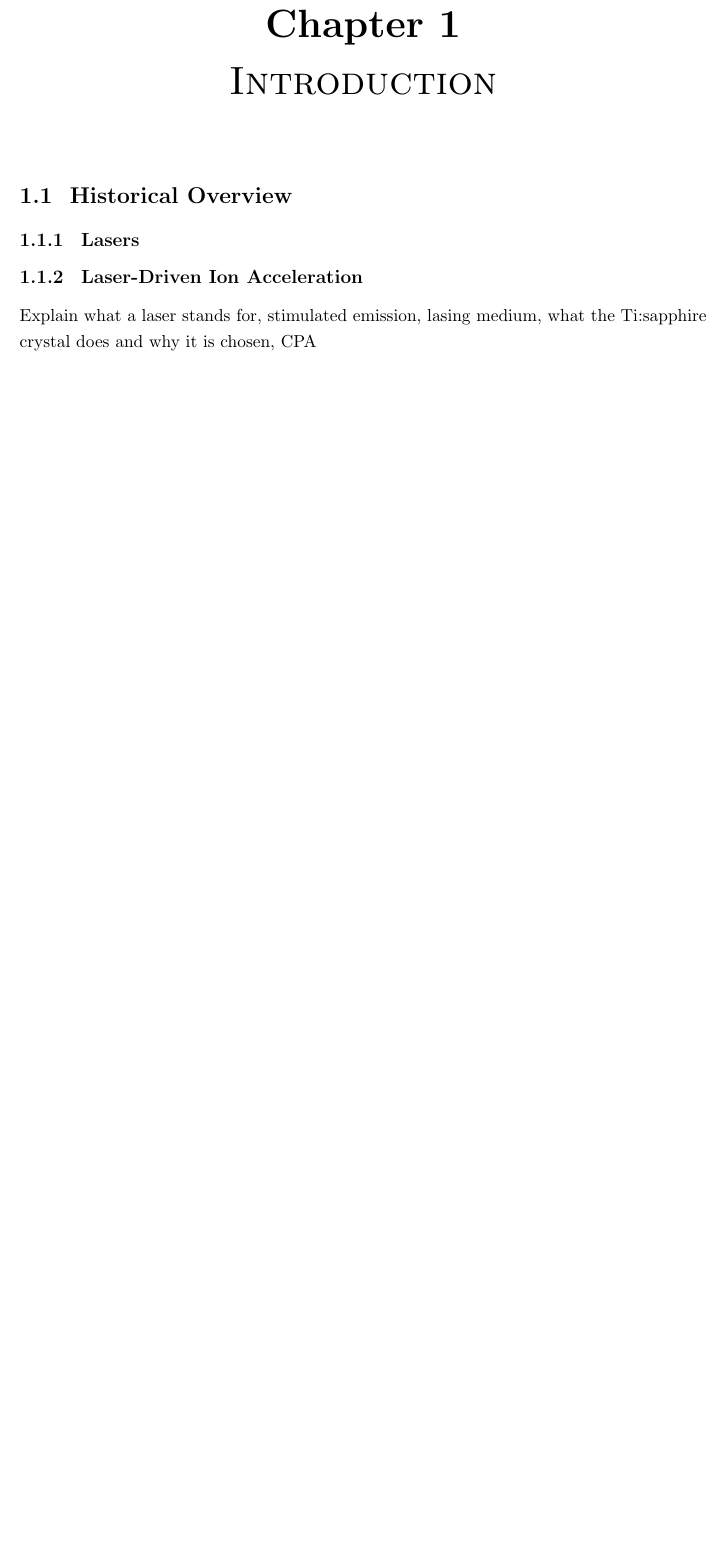
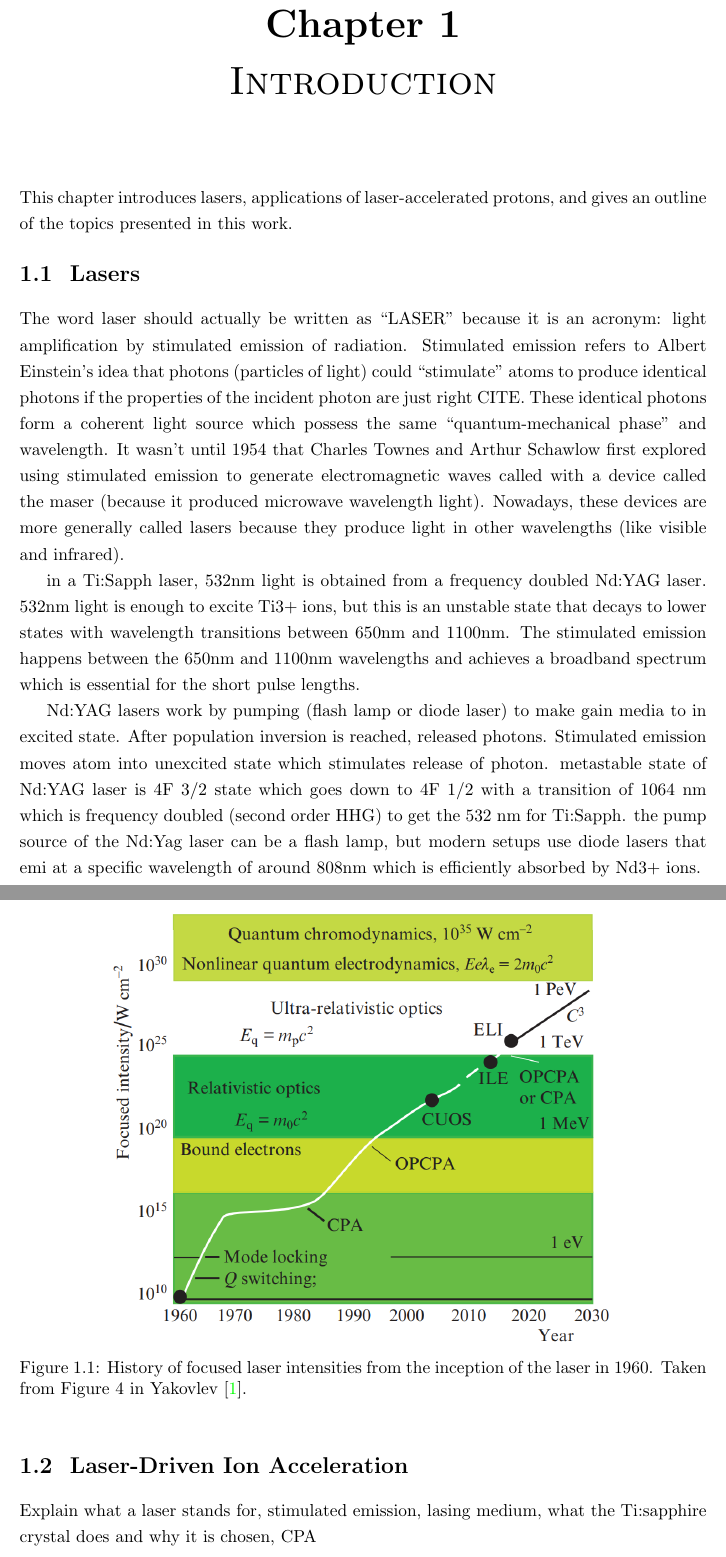
Before and after one commit to ronak-n-desai/ronak-desai-dissertation, a LaTeX thesis (template.tex, which reads chap1.tex): part of page 20 of 117 before the commit and two parts of pages 21 and 22 of 120 after it, the two joined at a grey line, cut so that both start at the same text, the shorter picture padded with empty space. Compiled offline with pdfLaTeX.

Commit message:
ch1 updates

```diff
--- a/chap1.tex
+++ b/chap1.tex
@@ -1,10 +1,22 @@
 \chapter{Introduction}
+This chapter introduces lasers, applications of laser-accelerated protons, and gives an outline of the topics presented in this work.
 
-\section{Historical Overview}
+\section{Lasers}
 
-\subsection{Lasers}
+The word laser should actually be written as ``LASER'' because it is an acronym: light amplification by stimulated emission of radiation. Stimulated emission refers to Albert Einstein's idea that photons (particles of light) could ``stimulate'' atoms to produce identical photons if the properties of the incident photon are just right CITE. These identical photons form a coherent light source which possess the same ``quantum-mechanical phase'' and wavelength. It wasn't until 1954 that Charles Townes and Arthur Schawlow first explored using stimulated emission to generate electromagnetic waves called with a device called the maser (because it produced microwave wavelength light). Nowadays, these devices are more generally called lasers because they produce light in other wavelengths (like visible and infrared).
 
-\subsection{Laser-Driven Ion Acceleration}
+in a Ti:Sapph laser, 532nm light is obtained from a frequency doubled Nd:YAG laser. 532nm light is enough to excite Ti3+ ions, but this is an unstable state that decays to lower states with wavelength transitions between 650nm and 1100nm. The stimulated emission happens between the 650nm and 1100nm wavelengths and achieves a broadband spectrum which is essential for the short pulse lengths.
+
+Nd:YAG lasers work by pumping (flash lamp or diode laser) to make gain media to in excited state. After population inversion is reached, released photons. Stimulated emission moves atom into unexcited state which stimulates release of photon. metastable state of Nd:YAG laser is 4F 3/2 state which goes down to 4F 1/2 with a transition of 1064 nm which is frequency doubled (second order HHG) to get the 532 nm for Ti:Sapph. the pump source of the Nd:Yag laser can be a flash lamp, but modern setups use diode lasers that emi at a specific wavelength of around 808nm which is efficiently absorbed by Nd3+ ions.
+
+\begin{figure}
+	\centering
+	\includegraphics[width=0.75\linewidth]{planning/images/laser_history.PNG}
+	\caption{History of focused laser intensities from the inception of the laser in 1960. Taken from Figure 4 in Yakovlev \cite{Yakovlev_2014_QE}.}
+	\label{fig:laser_history}
+\end{figure}
+
+\section{Laser-Driven Ion Acceleration}
 
 Explain what a laser stands for, stimulated emission, lasing medium, what the Ti:sapphire crystal does and why it is chosen, CPA
 
```
Also changed, not shown: motivation.bib (+15 -0 lines), template-abstract.tex (+4 -1 lines), template-ack.tex (+1 -1 lines), planning/images/laser_history.PNG (added), 20 other files.
